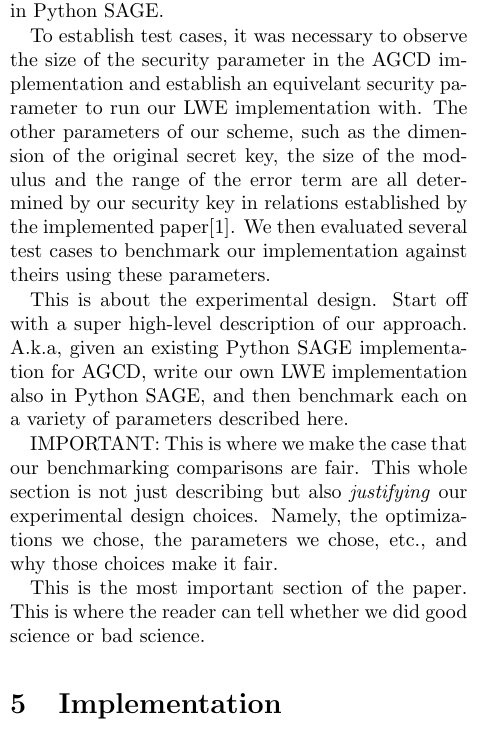
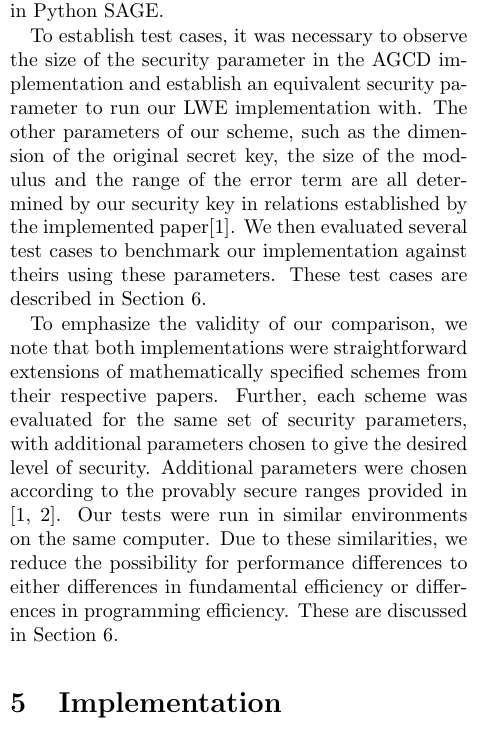
Before and after one commit to nitramsivart/bootstraplessfhe, a LaTeX document (paper/final_paper.tex): part of one column of page 5 of 8, cut so that both start at the same text. Compiled offline with pdfLaTeX; a LaTeX package or settings file that is missing is left out.

Commit message:
updated methodology

```diff
--- a/paper/final_paper.tex
+++ b/paper/final_paper.tex
@@ -168,18 +168,12 @@ There are a few implementations of FHE schemes that have been used in papers ove
 This section is for highlighting what makes our work different from previous work.
 
 
-%INCOMPLETE
 \section{Methodology}
-
 We began this project with a thorough investigation of FHE schemes in general, theoretical attacks on insecure schemes, and hardness assumptions and security parameters that current schemes are being based on. With this detailed background we moved toward an implementation stage by taking an existing FHE implementation written in Python SAGE and evaluating its performance. For a fair comparison to this method we then implemented our own version of the standard LWE FHE encryption scheme, also in Python SAGE.
 
-To establish test cases, it was necessary to observe the size of the security parameter in the AGCD implementation and establish an equivelant security parameter to run our LWE implementation with. The other parameters of our scheme, such as the dimension of the original secret key, the size of the modulus and the range of the error term are all determined by our security key in relations established by the implemented paper\cite{StandardLWE}. We then evaluated several test cases to benchmark our implementation against theirs using these parameters.
+To establish test cases, it was necessary to observe the size of the security parameter in the AGCD implementation and establish an equivalent security parameter to run our LWE implementation with. The other parameters of our scheme, such as the dimension of the original secret key, the size of the modulus and the range of the error term are all determined by our security key in relations established by the implemented paper\cite{StandardLWE}. We then evaluated several test cases to benchmark our implementation against theirs using these parameters. These test cases are described in Section~\ref{sec:results}.
 
-This is about the experimental design. Start off with a super high-level description of our approach. A.k.a, given an existing Python SAGE implementation for AGCD, write our own LWE implementation also in Python SAGE, and then benchmark each on a variety of parameters described here.
-
-IMPORTANT: This is where we make the case that our benchmarking comparisons are fair. This whole section is not just describing but also \emph{justifying} our experimental design choices. Namely, the optimizations we chose, the parameters we chose, etc., and why those choices make it fair.
-
-This is the most important section of the paper. This is where the reader can tell whether we did good science or bad science.
+To emphasize the validity of our comparison, we note that both implementations were straightforward extensions of mathematically specified schemes from their respective papers. Further, each scheme was evaluated for the same set of security parameters, with additional parameters chosen to give the desired level of security. Additional parameters were chosen according to the provably secure ranges provided in \cite{StandardLWE, CNT}. Our tests were run in similar environments on the same computer. Due to these similarities, we reduce the possibility for performance differences to either differences in fundamental efficiency or differences in programming efficiency. These are discussed in Section~\ref{sec:results}.
 
 
 %INCOMPLETE
```
Also changed, not shown: paper/final_paper.tex (3 more changed lines).
